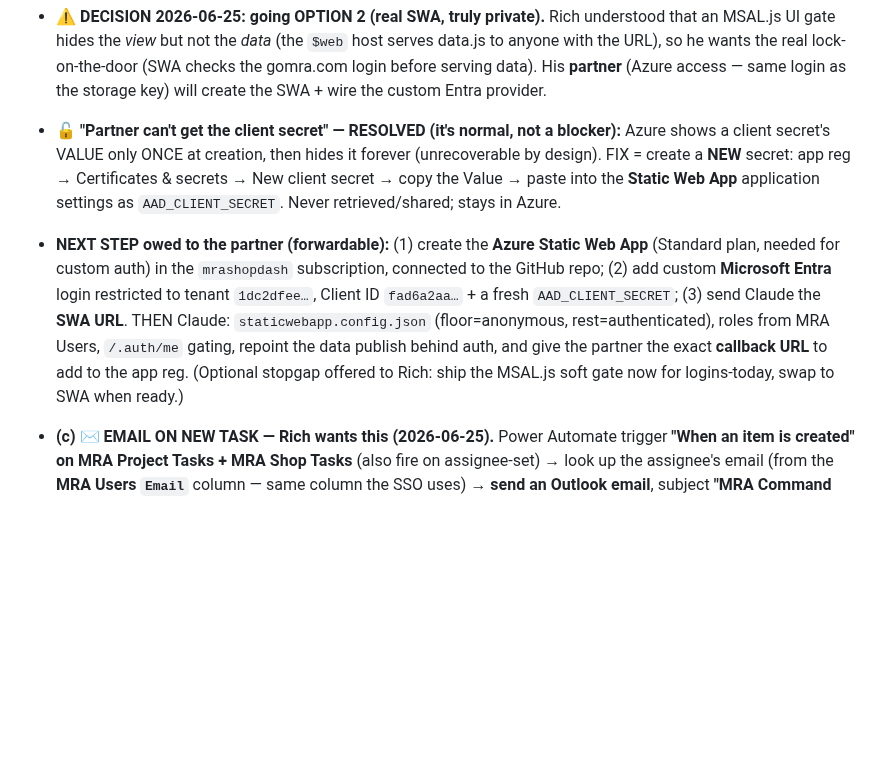
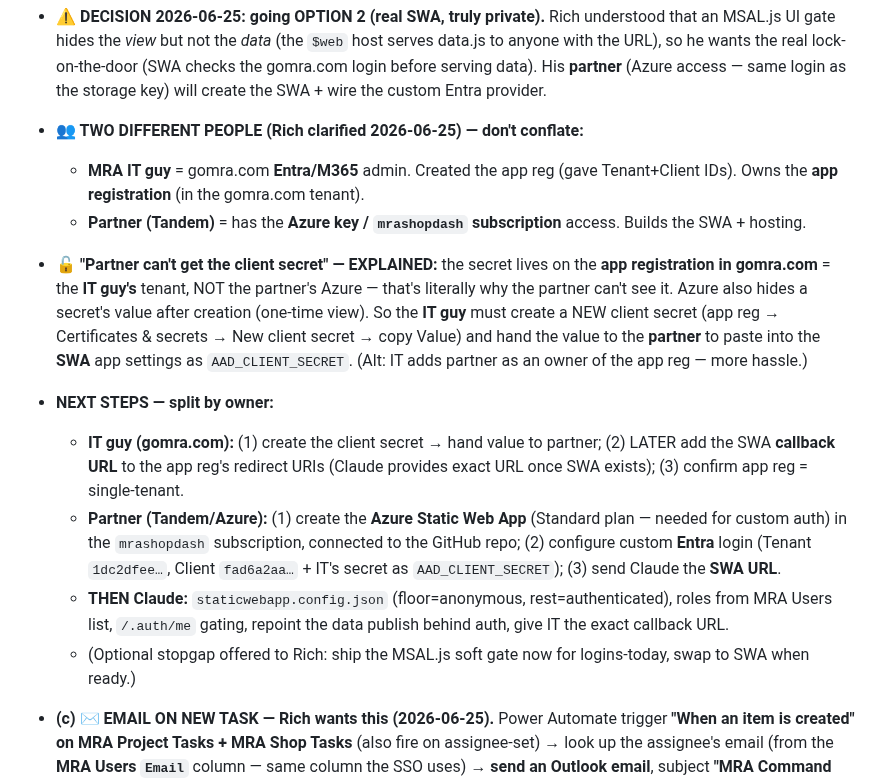
Before and after one commit to Tandem-Engineering-Group/MRA-Files, a Markdown page: CLAUDE.md, the part around the change. Rendered like a GitHub page; blank space fills up the shorter version.

Commit message:
Memory: clarify IT-guy vs partner split for SWA login (client secret = IT)
The client secret lives on the app registration in the gomra.com tenant (MRA IT
guy's domain), not the partner's Azure — which is why the partner can't see it.
IT creates the secret + (later) adds the callback URL; partner builds the Static
Web App and pastes the secret into AAD_CLIENT_SECRET.

Co-Authored-By: Claude Sonnet 4.6 <noreply@anthropic.com>
Claude-Session: https://claude.ai/code/session_01WJTcYohvXPdyiEYiaxvXwj

```diff
--- a/CLAUDE.md
+++ b/CLAUDE.md
@@ -212,16 +212,24 @@ real SSO lands. Go STRAIGHT to real M365 sign-in ("real MRA logins") with roles
   hides the *view* but not the *data* (the `$web` host serves data.js to anyone with the URL), so he wants the
   real lock-on-the-door (SWA checks the gomra.com login before serving data). His **partner** (Azure access — same
   login as the storage key) will create the SWA + wire the custom Entra provider.
-- **🔓 "Partner can't get the client secret" — RESOLVED (it's normal, not a blocker):** Azure shows a client
-  secret's VALUE only ONCE at creation, then hides it forever (unrecoverable by design). FIX = create a **NEW**
-  secret: app reg → Certificates & secrets → New client secret → copy the Value → paste into the **Static Web App**
-  application settings as `AAD_CLIENT_SECRET`. Never retrieved/shared; stays in Azure.
-- **NEXT STEP owed to the partner (forwardable):** (1) create the **Azure Static Web App** (Standard plan, needed
-  for custom auth) in the `mrashopdash` subscription, connected to the GitHub repo; (2) add custom **Microsoft Entra**
-  login restricted to tenant `1dc2dfee…`, Client ID `fad6a2aa…` + a fresh `AAD_CLIENT_SECRET`; (3) send Claude the
-  **SWA URL**. THEN Claude: `staticwebapp.config.json` (floor=anonymous, rest=authenticated), roles from MRA Users,
-  `/.auth/me` gating, repoint the data publish behind auth, and give the partner the exact **callback URL** to add to
-  the app reg. (Optional stopgap offered to Rich: ship the MSAL.js soft gate now for logins-today, swap to SWA when ready.)
+- **👥 TWO DIFFERENT PEOPLE (Rich clarified 2026-06-25) — don't conflate:**
+  - **MRA IT guy** = gomra.com **Entra/M365** admin. Created the app reg (gave Tenant+Client IDs). Owns the
+    **app registration** (in the gomra.com tenant).
+  - **Partner (Tandem)** = has the **Azure key / `mrashopdash` subscription** access. Builds the SWA + hosting.
+- **🔓 "Partner can't get the client secret" — EXPLAINED:** the secret lives on the **app registration in gomra.com**
+  = the **IT guy's** tenant, NOT the partner's Azure — that's literally why the partner can't see it. Azure also hides
+  a secret's value after creation (one-time view). So the **IT guy** must create a NEW client secret (app reg →
+  Certificates & secrets → New client secret → copy Value) and hand the value to the **partner** to paste into the
+  **SWA** app settings as `AAD_CLIENT_SECRET`. (Alt: IT adds partner as an owner of the app reg — more hassle.)
+- **NEXT STEPS — split by owner:**
+  - **IT guy (gomra.com):** (1) create the client secret → hand value to partner; (2) LATER add the SWA **callback URL**
+    to the app reg's redirect URIs (Claude provides exact URL once SWA exists); (3) confirm app reg = single-tenant.
+  - **Partner (Tandem/Azure):** (1) create the **Azure Static Web App** (Standard plan — needed for custom auth) in the
+    `mrashopdash` subscription, connected to the GitHub repo; (2) configure custom **Entra** login (Tenant `1dc2dfee…`,
+    Client `fad6a2aa…` + IT's secret as `AAD_CLIENT_SECRET`); (3) send Claude the **SWA URL**.
+  - **THEN Claude:** `staticwebapp.config.json` (floor=anonymous, rest=authenticated), roles from MRA Users list,
+    `/.auth/me` gating, repoint the data publish behind auth, give IT the exact callback URL.
+  - (Optional stopgap offered to Rich: ship the MSAL.js soft gate now for logins-today, swap to SWA when ready.)
 
 - **(c) ✉ EMAIL ON NEW TASK — Rich wants this (2026-06-25).** Power Automate trigger **"When an item is
   created" on MRA Project Tasks + MRA Shop Tasks** (also fire on assignee-set) → look up the assignee's email
```
